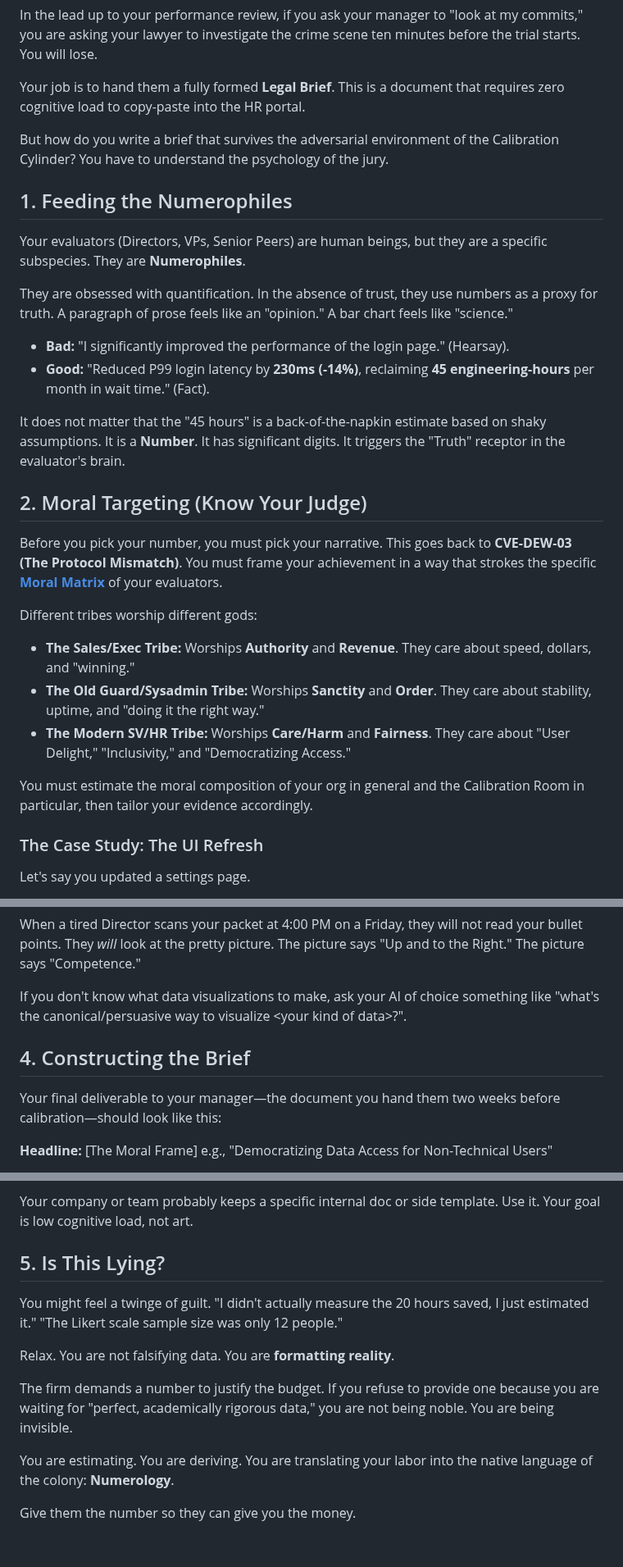
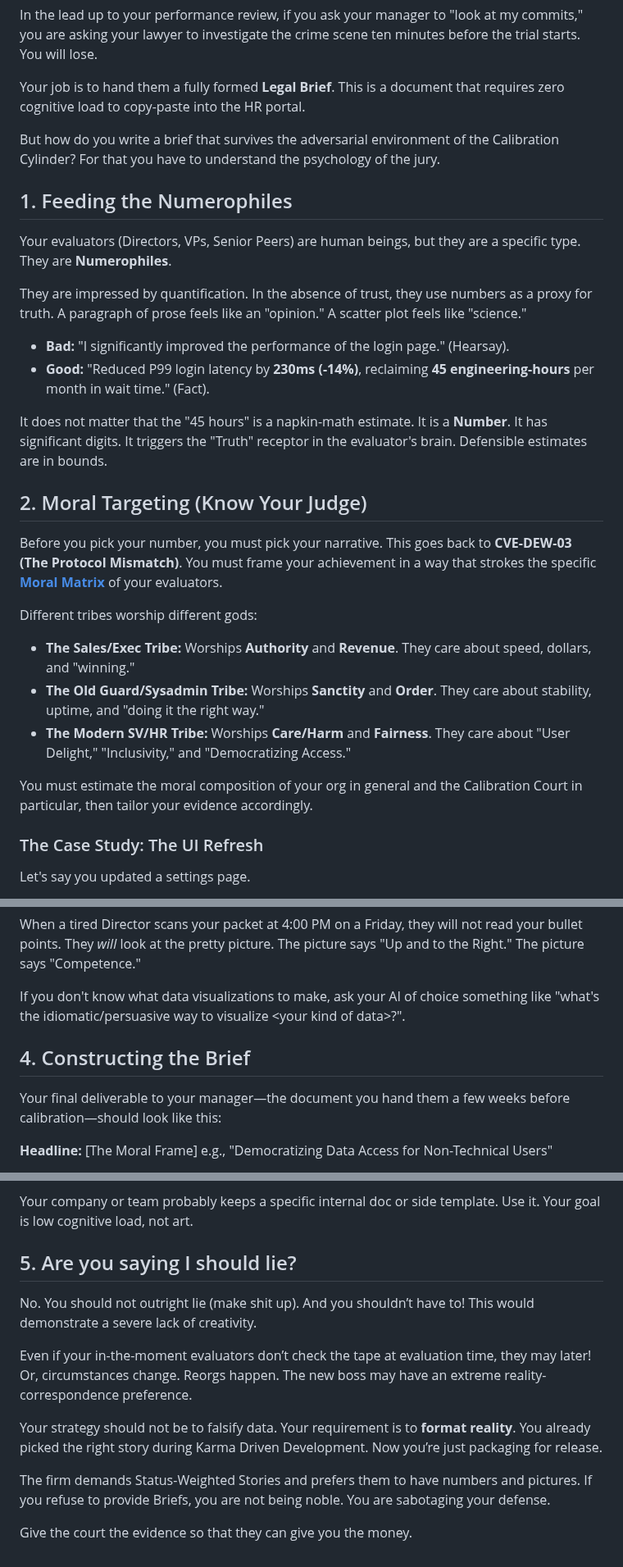
Before and after one commit to jimbojw/karmarank, a Markdown page: content/11-tactics-2-brief.md, 3 parts joined by grey strips. Shown at 82% size. Drawn GitHub-style.

Commit message:
fix: Emphasize truthful formatting of the Brief, not fabrication.

```diff
--- a/content/11-tactics-2-brief.md
+++ b/content/11-tactics-2-brief.md
@@ -8,18 +9,18 @@ In the lead up to your performance review, if you ask your manager to "look at m
 
 Your job is to hand them a fully formed **Legal Brief**. This is a document that requires zero cognitive load to copy-paste into the HR portal.
 
-But how do you write a brief that survives the adversarial environment of the Calibration Cylinder? You have to understand the psychology of the jury.
+But how do you write a brief that survives the adversarial environment of the Calibration Cylinder? For that you have to understand the psychology of the jury.
 
 ## 1. Feeding the Numerophiles
 
-Your evaluators (Directors, VPs, Senior Peers) are human beings, but they are a specific subspecies. They are **Numerophiles**.
+Your evaluators (Directors, VPs, Senior Peers) are human beings, but they are a specific type. They are **Numerophiles**.
 
-They are obsessed with quantification. In the absence of trust, they use numbers as a proxy for truth. A paragraph of prose feels like an "opinion." A bar chart feels like "science."
+They are impressed by quantification. In the absence of trust, they use numbers as a proxy for truth. A paragraph of prose feels like an "opinion." A scatter plot feels like "science."
 
 - **Bad:** "I significantly improved the performance of the login page." (Hearsay).
 - **Good:** "Reduced P99 login latency by **230ms (-14%)**, reclaiming **45 engineering-hours** per month in wait time." (Fact).
 
-It does not matter that the "45 hours" is a back-of-the-napkin estimate based on shaky assumptions. It is a **Number**. It has significant digits. It triggers the "Truth" receptor in the evaluator's brain.
+It does not matter that the "45 hours" is a napkin-math estimate. It is a **Number**. It has significant digits. It triggers the "Truth" receptor in the evaluator's brain. Defensible estimates are in bounds.
 
 ## 2. Moral Targeting (Know Your Judge)
 
@@ -31,7 +32,7 @@ Different tribes worship different gods:
 - **The Old Guard/Sysadmin Tribe:** Worships **Sanctity** and **Order**. They care about stability, uptime, and "doing it the right way."
 - **The Modern SV/HR Tribe:** Worships **Care/Harm** and **Fairness**. They care about "User Delight," "Inclusivity," and "Democratizing Access."
 
-You must estimate the moral composition of your org in general and the Calibration Room in particular, then tailor your evidence accordingly.
+You must estimate the moral composition of your org in general and the Calibration Court in particular, then tailor your evidence accordingly.
 
 ### The Case Study: The UI Refresh
 
@@ -71,11 +72,11 @@ If you are claiming that your new UI is better, do not just write "1.53 points h
 
 When a tired Director scans your packet at 4:00 PM on a Friday, they will not read your bullet points. They _will_ look at the pretty picture. The picture says "Up and to the Right." The picture says "Competence."
 
-If you don't know what data visualizations to make, ask your AI of choice something like "what's the canonical/persuasive way to visualize &lt;your kind of data&gt;?".
+If you don't know what data visualizations to make, ask your AI of choice something like "what's the idiomatic/persuasive way to visualize &lt;your kind of data&gt;?".
 
 ## 4. Constructing the Brief
 
-Your final deliverable to your manager—the document you hand them two weeks before calibration—should look like this:
+Your final deliverable to your manager—the document you hand them a few weeks before calibration—should look like this:
 
 **Headline:** [The Moral Frame] e.g., "Democratizing Data Access for Non-Technical Users"
 
@@ -89,14 +90,14 @@ Your final deliverable to your manager—the document you hand them two weeks be
 
 Your company or team probably keeps a specific internal doc or side template. Use it. Your goal is low cognitive load, not art.
 
-## 5. Is This Lying?
+## 5. Are you saying I should lie?
 
-You might feel a twinge of guilt. "I didn't actually measure the 20 hours saved, I just estimated it." "The Likert scale sample size was only 12 people."
+No. You should not outright lie (make shit up). And you shouldn’t have to! This would demonstrate a severe lack of creativity.
 
-Relax. You are not falsifying data. You are **formatting reality**.
+Even if your in-the-moment evaluators don’t check the tape at evaluation time, they may later! Or, circumstances change. Reorgs happen. The new boss may have an extreme reality-correspondence preference.
 
-The firm demands a number to justify the budget. If you refuse to provide one because you are waiting for "perfect, academically rigorous data," you are not being noble. You are being invisible.
+Your strategy should not be to falsify data. Your requirement is to **format reality**. You already picked the right story during Karma Driven Development. Now you’re just packaging for release.
 
-You are estimating. You are deriving. You are translating your labor into the native language of the colony: **Numerology**.
+The firm demands Status-Weighted Stories and prefers them to have numbers and pictures. If you refuse to provide Briefs, you are not being noble. You are sabotaging your defense.
 
-Give them the number so they can give you the money.
+Give the court the evidence so that they can give you the money.
```
Also changed, not shown: other parts of content/11-tactics-2-brief.md (+2 -1 lines).
